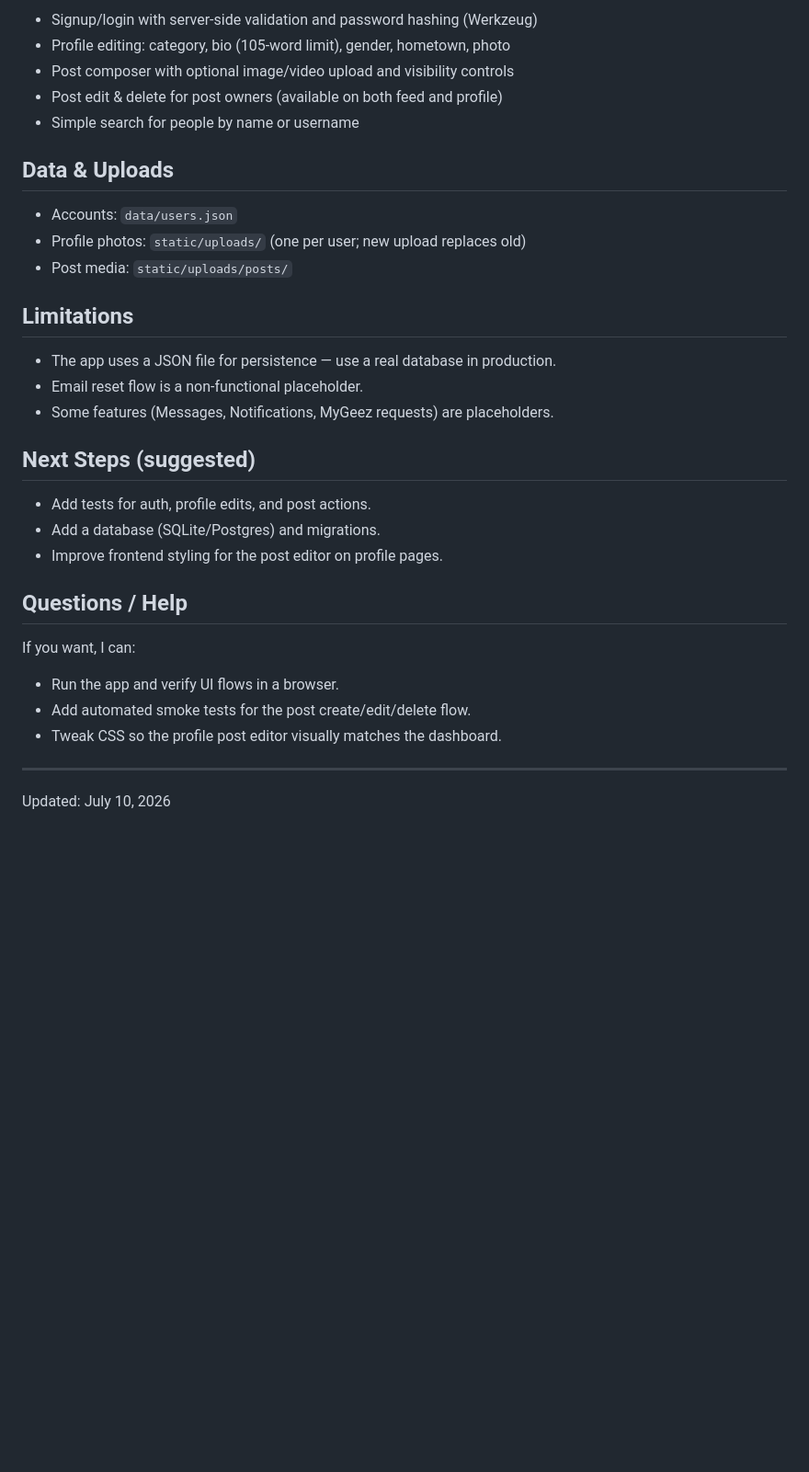
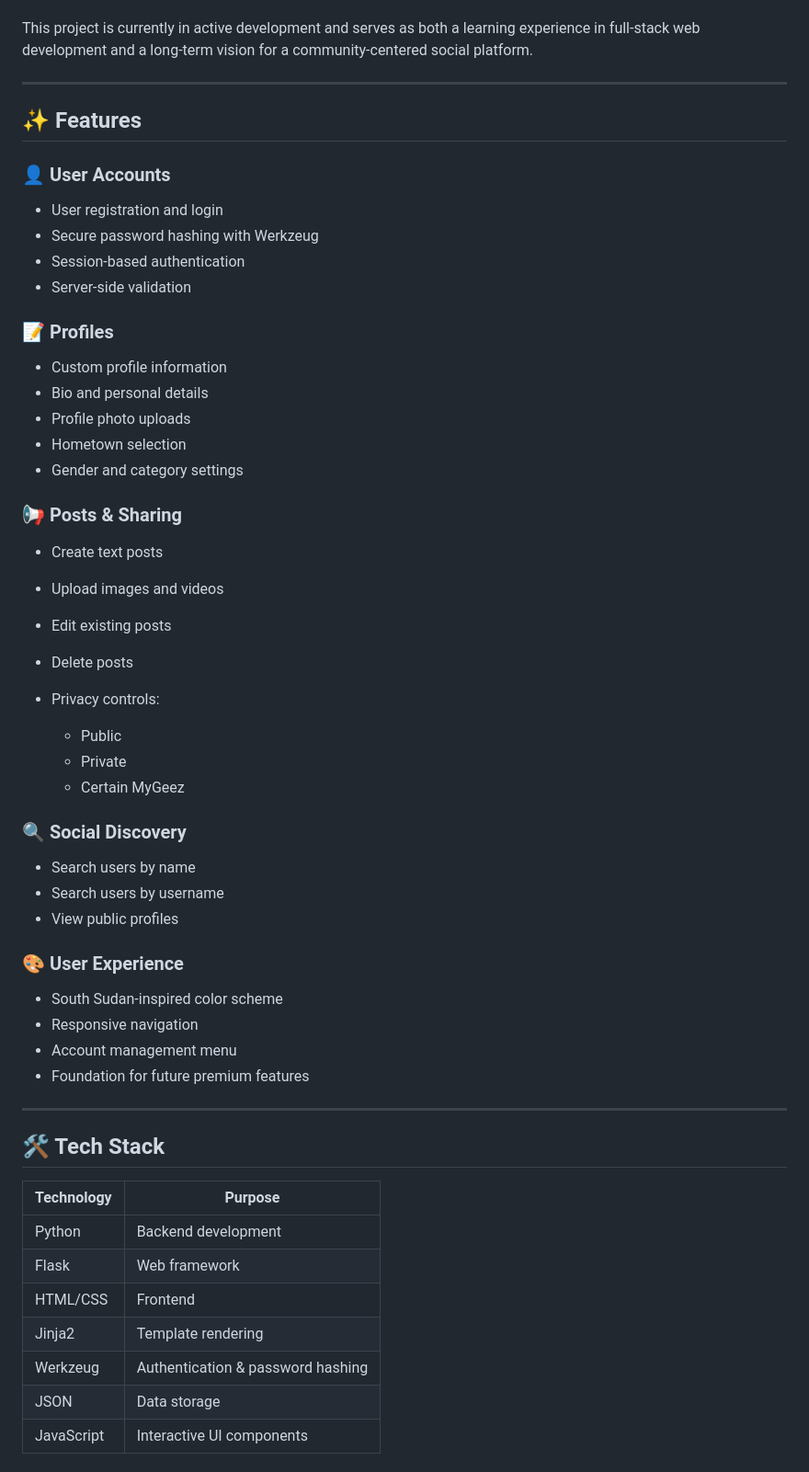
Before and after one commit to Misha-te/Sudana, a Markdown page: README.md, the part around one of its changes. Shown at 92% size. Drawn GitHub-style; blank space fills up the shorter version.

Commit message:
Revise README for clarity and detail
Updated the README to enhance project description, features, and structure.

```diff
--- a/README.md
+++ b/README.md
@@ -79,34 +5,60 @@ Files changed: [app.py](app.py), [templates/profile.html](templates/profile.html
-- Signup/login with server-side validation and password hashing (Werkzeug)
-- Profile editing: category, bio (105-word limit), gender, hometown, photo
-- Post composer with optional image/video upload and visibility controls
-- Post edit & delete for post owners (available on both feed and profile)
-- Simple search for people by name or username
-
-## Data & Uploads
-
-- Accounts: `data/users.json`
-- Profile photos: `static/uploads/` (one per user; new upload replaces old)
-- Post media: `static/uploads/posts/`
-
-## Limitations
-
-- The app uses a JSON file for persistence — use a real database in production.
-- Email reset flow is a non-functional placeholder.
-- Some features (Messages, Notifications, MyGeez requests) are placeholders.
-
-## Next Steps (suggested)
-
-- Add tests for auth, profile edits, and post actions.
-- Add a database (SQLite/Postgres) and migrations.
-- Improve frontend styling for the post editor on profile pages.
-
-## Questions / Help
-
-If you want, I can:
-- Run the app and verify UI flows in a browser.
-- Add automated smoke tests for the post create/edit/delete flow.
-- Tweak CSS so the profile post editor visually matches the dashboard.
+This project is currently in active development and serves as both a learning experience in full-stack web development and a long-term vision for a community-centered social platform.
 
 ---
 
-Updated: July 10, 2026
+## ✨ Features
+
+### 👤 User Accounts
+
+* User registration and login
+* Secure password hashing with Werkzeug
+* Session-based authentication
+* Server-side validation
+
+### 📝 Profiles
+
+* Custom profile information
+* Bio and personal details
+* Profile photo uploads
+* Hometown selection
+* Gender and category settings
+
+### 📢 Posts & Sharing
+
+* Create text posts
+* Upload images and videos
+* Edit existing posts
+* Delete posts
+* Privacy controls:
+
+  * Public
+  * Private
+  * Certain MyGeez
+
+### 🔍 Social Discovery
+
+* Search users by name
+* Search users by username
+* View public profiles
+
+### 🎨 User Experience
+
+* South Sudan-inspired color scheme
+* Responsive navigation
+* Account management menu
+* Foundation for future premium features
+
+---
+
+## 🛠️ Tech Stack
+
+| Technology | Purpose                           |
+| ---------- | --------------------------------- |
+| Python     | Backend development               |
+| Flask      | Web framework                     |
+| HTML/CSS   | Frontend                          |
+| Jinja2     | Template rendering                |
+| Werkzeug   | Authentication & password hashing |
+| JSON       | Data storage                      |
+| JavaScript | Interactive UI components         |
+
```
Also changed, not shown: other parts of README.md (+157 -76 lines).
